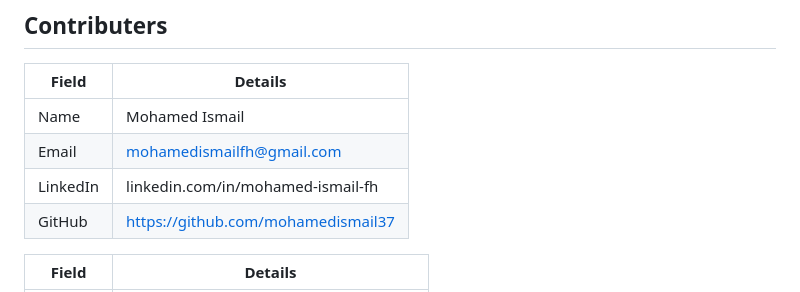
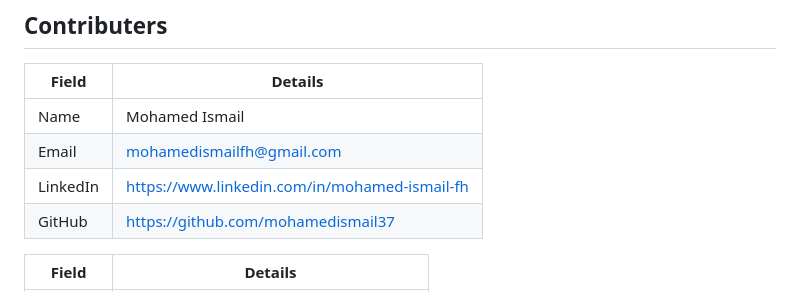
Before and after one commit to mohamedismail37/NABEH, a Markdown page: README.md, the part around one of its changes. Drawn GitHub-style.

```diff
--- a/README.md
+++ b/README.md
@@ -152,7 +152,7 @@ You can place all screenshots inside a `/assets` folder
 |---------|---------|
 | Name    | Mohamed Ismail |
 | Email   | mohamedismailfh@gmail.com |
-| LinkedIn| linkedin.com/in/mohamed-ismail-fh |
+| LinkedIn| https://www.linkedin.com/in/mohamed-ismail-fh |
 | GitHub  | https://github.com/mohamedismail37 |
 
 | Field   | Details |
```
Also changed, not shown: other parts of README.md (+1 -1 lines).
